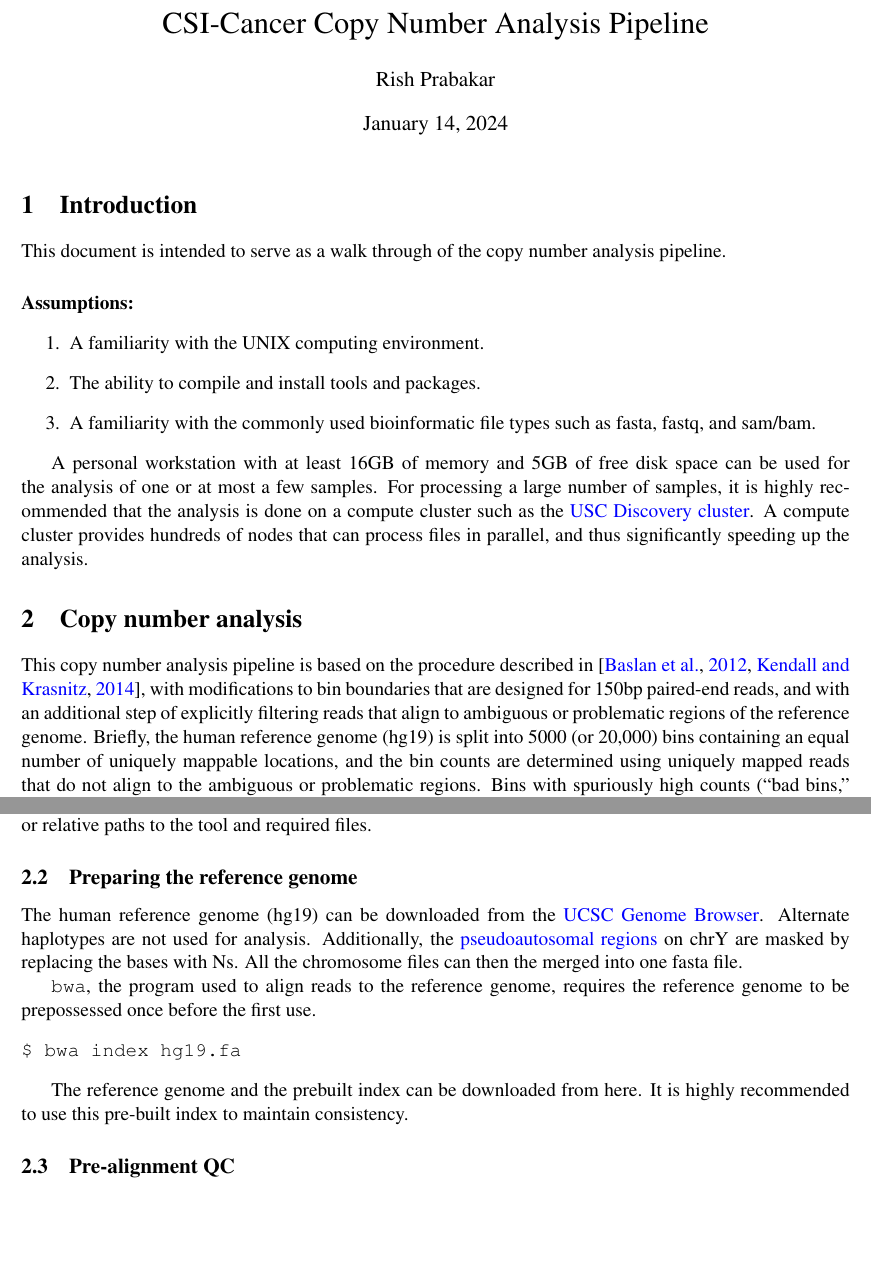
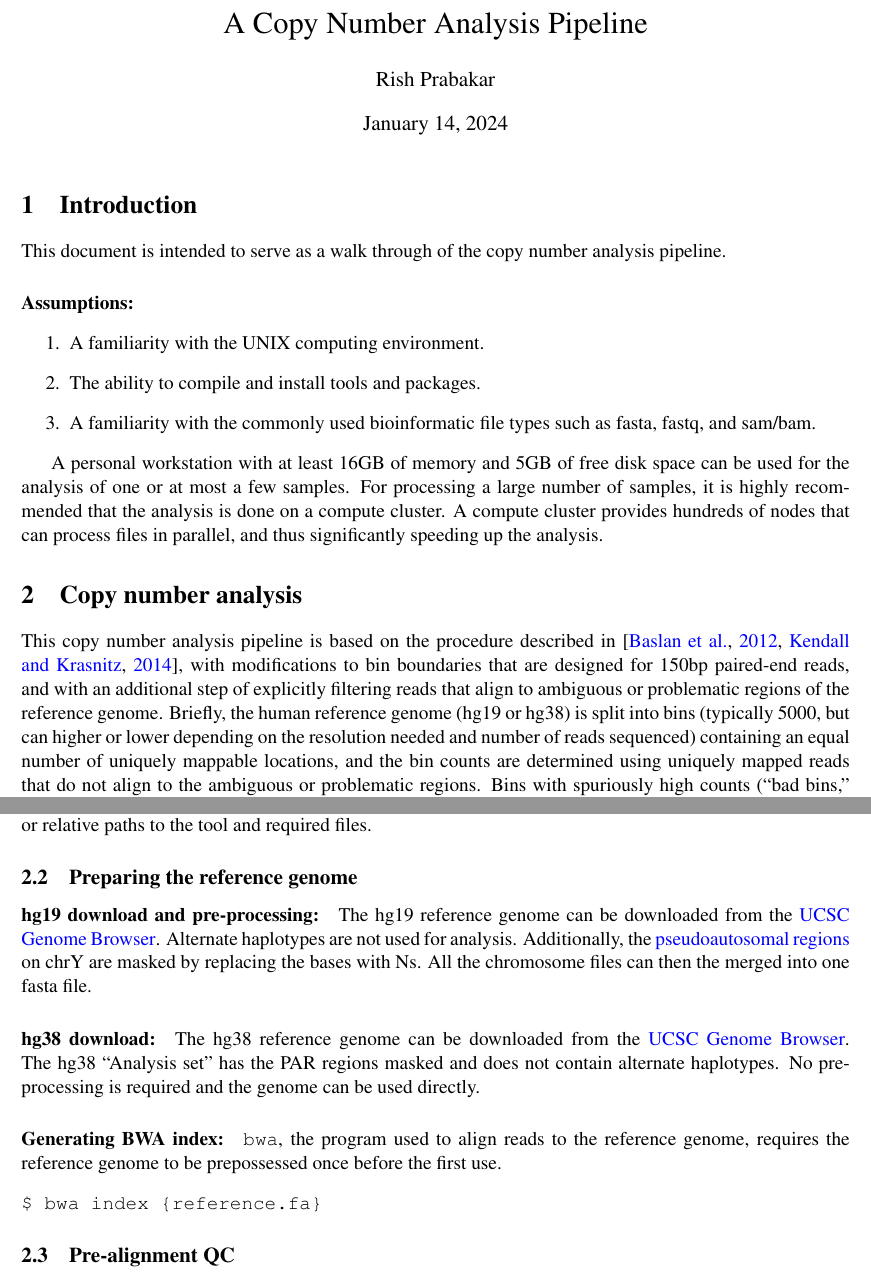
Before and after one commit to rishvanth-kp/cna_utils, a LaTeX document (docs/cnv_pipeline_manual.tex): two parts of pages 1 and 2 of 6, joined at a grey line, cut so that both start at the same text, the shorter picture padded with empty space. Compiled offline with pdfLaTeX.

Commit message:
updated documentation to include hg38

```diff
--- a/docs/cnv_pipeline_manual.tex
+++ b/docs/cnv_pipeline_manual.tex
@@ -16,7 +16,7 @@
 
 \newcommand{\prog}[1]{\texttt{#1}}
 
-\title{CSI-Cancer Copy Number Analysis Pipeline}
+\title{A Copy Number Analysis Pipeline}
 \author{Rish Prabakar}
 
 \begin{document}
@@ -41,9 +41,8 @@ A personal workstation with at least 16GB of memory and 5GB of free disk
 space can be used for the analysis of one or at most a few samples.
 %
 For processing a large number of samples, it is highly recommended that
-the analysis is done on a compute cluster such as the
-\href{https://carc.usc.edu/}{USC Discovery cluster}. A compute cluster
-provides hundreds of nodes that can process files in parallel, and thus
+the analysis is done on a compute cluster. A compute cluster provides
+hundreds of nodes that can process files in parallel, and thus
 significantly speeding up the analysis.
 
 
@@ -57,8 +56,9 @@ This copy number analysis pipeline is based on the procedure described in
 bin boundaries that are designed for 150bp paired-end reads, and with
 an additional step of explicitly filtering reads that align to ambiguous
 or problematic regions of the reference genome. Briefly, the human
-reference genome (hg19) is split into 5000 (or 20,000) bins containing
-an equal number of uniquely mappable locations, and the bin counts are
-determined using uniquely mapped reads that do not align to the
-ambiguous or problematic regions. Bins with spuriously high counts
-(``bad bins,'' typically around centromeric and telomeric regions) are
+reference genome (hg19 or hg38) is split into bins (typically 5000, but
+can higher or lower depending on the resolution needed and number of
+reads sequenced) containing an equal number of uniquely mappable
+locations, and the bin counts are determined using uniquely mapped reads
+that do not align to the ambiguous or problematic regions. Bins with
+spuriously high counts (``bad bins,'' typically around centromeric and
@@ -99,7 +100,8 @@ include the absolute or relative paths to the tool and required files.
 %%%%%%%%%%%%%%%%%%%%%%%%%%%%%%%%%%%%%%%%%%%%%%%%%%%%%%%%%%%%%%%%%%%%%%%%%%%%%%%%
 \subsection{Preparing the reference genome}
 \label{index}
-The human reference genome (hg19) can be downloaded from the
+\paragraph{hg19 download and pre-processing:}
+The hg19 reference genome can be downloaded from the
 \href{http://hgdownload.cse.ucsc.edu/goldenpath/hg19/bigZips/chromFa.tar.gz}
 {UCSC Genome Browser}. Alternate haplotypes are not used for analysis.
 Additionally, the
@@ -107,18 +109,27 @@ Additionally, the
 regions} on chrY are masked by replacing the bases with Ns. All the
 chromosome files can then the merged into one fasta file.
 
+\paragraph{hg38 download:}
+The hg38 reference genome can be downloaded from the
+\href{https://hgdownload.soe.ucsc.edu/goldenPath/hg38/bigZips/analysisSet/hg38.analysisSet.fa.gz}
+{UCSC Genome Browser}.
+The hg38 ``Analysis set'' has the PAR regions masked and does not
+contain alternate haplotypes. No pre-processing is required and the genome
+can be used directly.
+
+\paragraph{Generating BWA index:}
 % build the index
 \prog{bwa}, the program used to align reads to the reference genome,
 requires the reference genome to be prepossessed once before the first
 use.
 \begin{verbatim}
-$ bwa index hg19.fa
+$ bwa index {reference.fa}
 \end{verbatim}
 
 % prebuilt index
-The reference genome and the prebuilt index can be downloaded from
-\href{}{here}. It is highly recommended to use this pre-built index to
-maintain consistency.
+% The reference genome and the prebuilt index can be downloaded from
+% \href{}{here}. It is highly recommended to use this pre-built index % to
+% maintain consistency.
 
 %%%%%%%%%%%%%%%%%%%%%%%%%%%%%%%%%%%%%%%%%%%%%%%%%%%%%%%%%%%%%%%%%%%%%%%%%%%%%%%%
 \subsection{Pre-alignment QC}
```
Also changed, not shown: docs/cnv_pipeline_manual.pdf, docs/cnv_pipeline_manual.tex (39 more changed lines), 3 other files.
